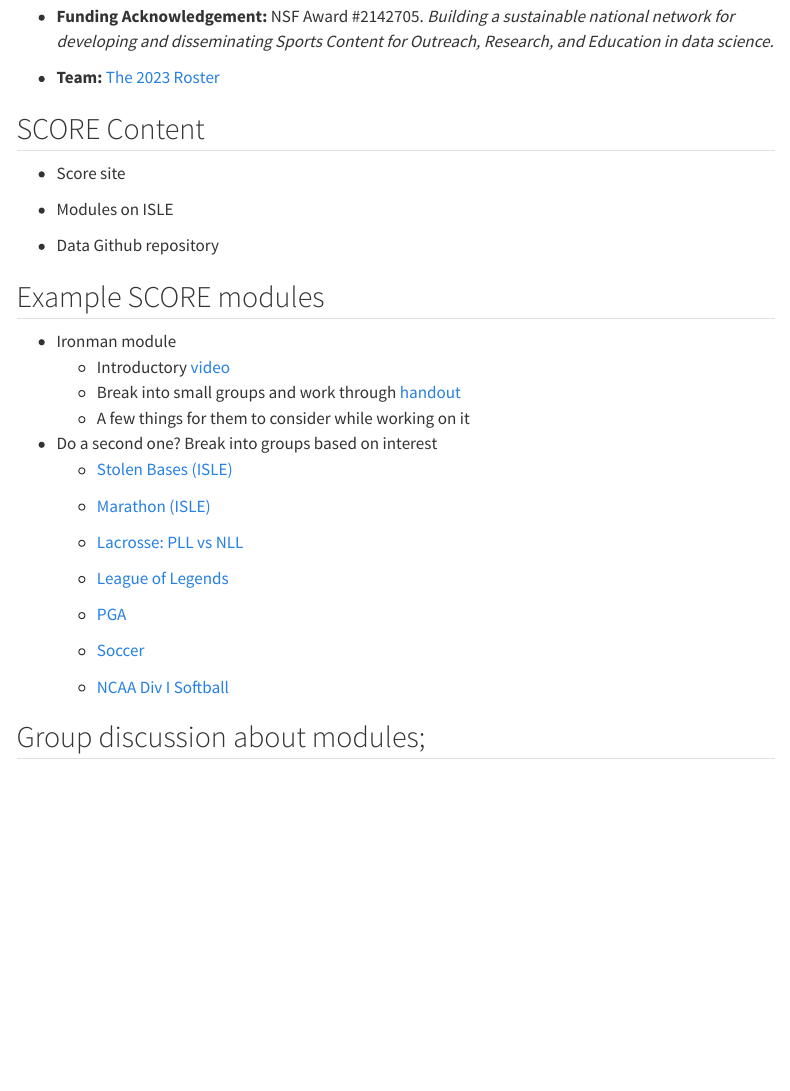
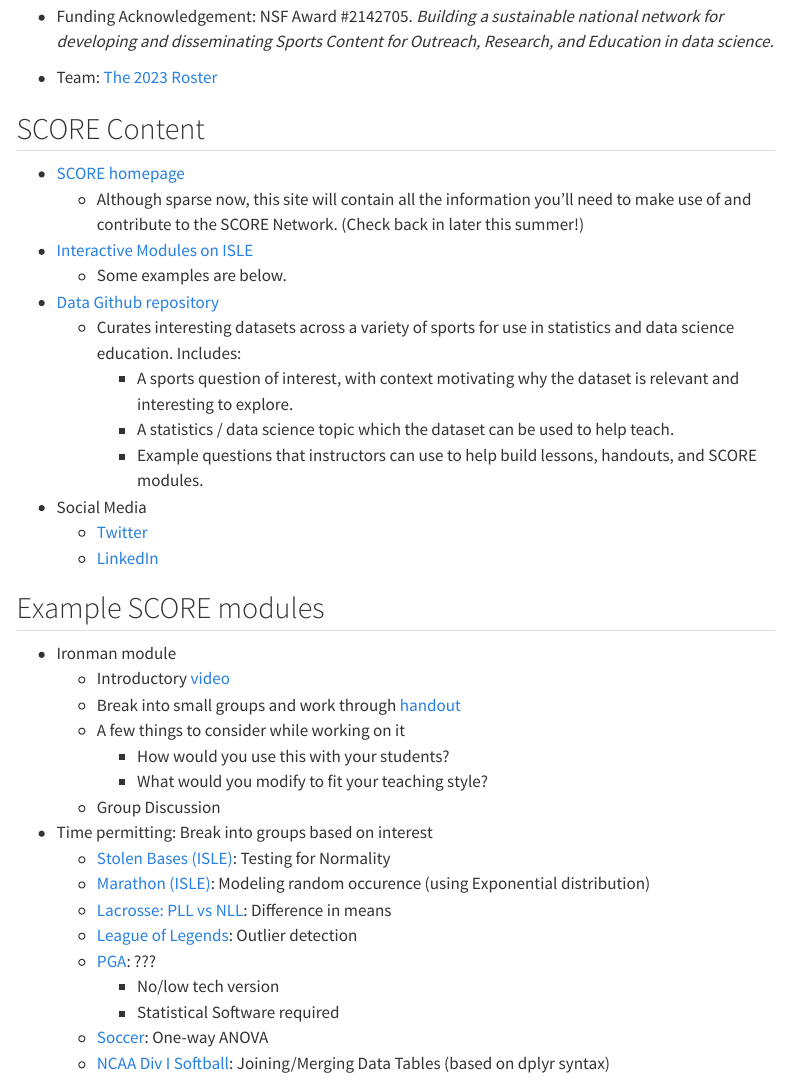
Before and after one commit to iramler/uscots2023_score, a Quarto document (index.qmd): the page in a window 1100 px wide, from 510 px down. Rendered offline with R 4.5, knitr and Pandoc in place of Quarto, with nearby package versions; menus at the side of the page are left out.

Commit message:
webpage update

```diff
--- a/index.qmd
+++ b/index.qmd
@@ -31,7 +31,7 @@
 
-- **Funding Acknowledgement:** NSF Award #2142705. _Building a sustainable national network for developing and disseminating Sports Content for Outreach, Research, and Education in data science._
+- Funding Acknowledgement: NSF Award #2142705. _Building a sustainable national network for developing and disseminating Sports Content for Outreach, Research, and Education in data science._
 
--	**Team:** [The 2023 Roster](https://scorenetwork.org/roster.html){target="_blank"}
+-	Team: [The 2023 Roster](https://scorenetwork.org/roster.html){target="_blank"}
 
 
 <!--
@@ -41,12 +41,21 @@
 
 ##	SCORE Content
 
--	Score site
+-	[SCORE homepage](https://scorenetwork.org/){target="_blank"}
+    - Although sparse now, this site will contain all the information you'll need to make use of and contribute to the SCORE Network. (Check back in later this summer!)
 
-- Modules on ISLE
+- [Interactive Modules on ISLE](https://www.stat.cmu.edu/isle/){target="_blank"}
+    - Some examples are below.
 
-- Data Github repository
+- [Data Github repository](https://data.scorenetwork.org/){target="_blank"}
+    - Curates interesting datasets across a variety of sports for use in statistics and data science education. Includes:
+        - A sports question of interest, with context motivating why the dataset is relevant and interesting to explore.
+        - A statistics / data science topic which the dataset can be used to help teach.
+        - Example questions that instructors can use to help build lessons, handouts, and SCORE modules.
 
+- Social Media
+    - [Twitter](https://twitter.com/scorenetworkorg){target="_blank"}
+    - [LinkedIn](https://www.linkedin.com/company/scorenetworkorg){target="_blank"}
 
 
 <!--
@@ -58,27 +67,36 @@
 
 -	Ironman module
     -	Introductory [video](http://myslu.stlawu.edu/~msch/SCORE/SarahTrueTriathlonModule.mp4){target="_blank"}
-      -	Break into small groups and work through [handout](https://github.com/iramler/slu_score/tree/main/triathlon_womens_ironman){target="_blank"}
-      -	A few things for them to consider while working on it
+    -	Break into small groups and work through [handout](https://github.com/iramler/slu_score/tree/main/triathlon_womens_ironman){target="_blank"}
+    -	A few things to consider while working on it
+        - How would you use this with your students?
+        - What would you modify to fit your teaching style?
+    - Group Discussion
 
--	Do a second one? Break into groups based on interest
-    -	[Stolen Bases (ISLE)](https://isle.stat.cmu.edu/SCORE/stolen-bases-module/ ){target="_blank"}
-    -	[Marathon (ISLE)](https://isle.stat.cmu.edu/SCORE/marathons/){target="_blank"}
-    -	[Lacrosse: PLL vs NLL](https://github.com/iramler/slu_score/tree/main/lacrosse_pll_vs_nll){target="_blank"}
-    -	[League of Legends](){target="_blank"}
-    -	[PGA](https://github.com/iramler/slu_score/tree/main/pga_drive_putt){target="_blank"}
+-	Time permitting: Break into groups based on interest
+    -	[Stolen Bases (ISLE)](https://isle.stat.cmu.edu/SCORE/stolen-bases-module/ ){target="_blank"}: Testing for Normality
+    -	[Marathon (ISLE)](https://isle.stat.cmu.edu/SCORE/marathons/){target="_blank"}: Modeling random occurence (using Exponential distribution)
+    -	[Lacrosse: PLL vs NLL](https://github.com/iramler/slu_score/tree/main/lacrosse_pll_vs_nll){target="_blank"}: Difference in means
+    -	[League of Legends](){target="_blank"}: Outlier detection
+    -	[PGA](https://github.com/iramler/slu_score/tree/main/pga_drive_putt){target="_blank"}: ???
+        - No/low tech version
+        - Statistical Software required
 
-    -	[Soccer](){target="_blank"}
-    - [NCAA Div I Softball](){target="_blank"}
+    -	[Soccer](){target="_blank"}: One-way ANOVA
+    - [NCAA Div I Softball](){target="_blank"}: Joining/Merging Data Tables (based on dplyr syntax)
 
 <!--
 Time: 45
 -->
 
 
+<!--
+
 ##	Group discussion about modules;
 
 -	brainstorm possible uses and future module topics  leads in to creator/reviewer
+
+-->
 
 <!--
 Time: 60
```
Also changed, not shown: docs/search.json, index.qmd (4 more changed lines), 1 other file.
